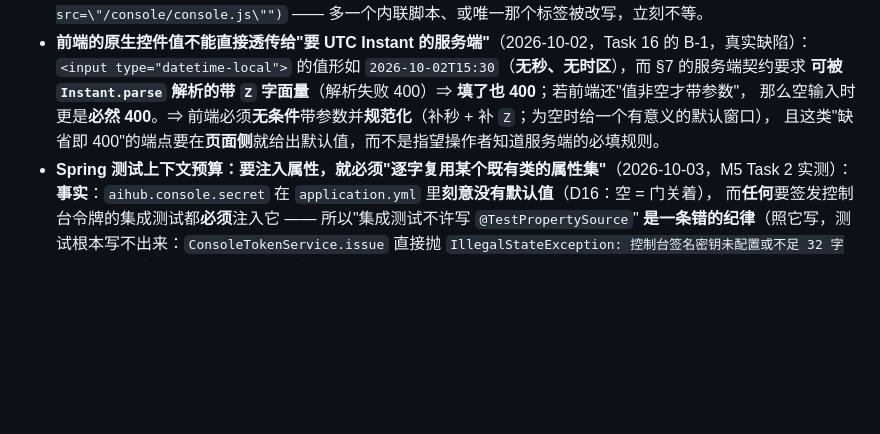
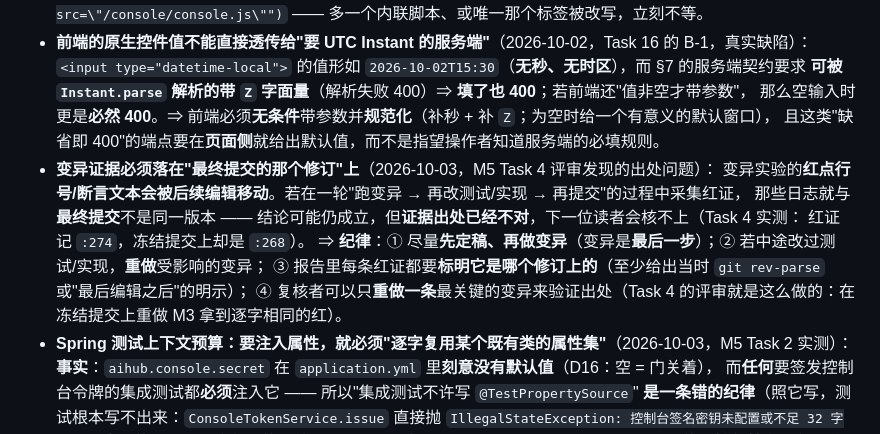
Before and after one commit to 7641751/aihub-platform, a Markdown page: docs/CONVENTIONS.md, the part around the change. GitHub-like rendering; blank space fills up the shorter version.

Commit message:
docs(m5): record the Task 4 review and require mutation evidence on the frozen revision

```diff
--- a/docs/CONVENTIONS.md
+++ b/docs/CONVENTIONS.md
@@ -497,6 +497,13 @@ admin `8081`；gateway `8080`；RabbitMQ `5672`（管理台 `15672`）。数据
   **可被 `Instant.parse` 解析的带 `Z` 字面量**（解析失败 400）⇒ **填了也 400**；若前端还"值非空才带参数"，
   那么空输入时更是**必然 400**。⇒ 前端必须**无条件**带参数并**规范化**（补秒 + 补 `Z`；为空时给一个有意义的默认窗口），
   且这类"缺省即 400"的端点要在**页面侧**就给出默认值，而不是指望操作者知道服务端的必填规则。
+- **变异证据必须落在"最终提交的那个修订"上**（2026-10-03，M5 Task 4 评审发现的出处问题）：
+  变异实验的**红点行号/断言文本会被后续编辑移动**。若在一轮"跑变异 → 再改测试/实现 → 再提交"的过程中采集红证，
+  那些日志就与**最终提交**不是同一版本 —— 结论可能仍成立，但**证据出处已经不对**，下一位读者会核不上（Task 4 实测：
+  红证记 `:274`，冻结提交上却是 `:268`）。
+  ⇒ **纪律**：① 尽量**先定稿、再做变异**（变异是**最后一步**）；② 若中途改过测试/实现，**重做**受影响的变异；
+  ③ 报告里每条红证都要**标明它是哪个修订上的**（至少给出当时 `git rev-parse` 或"最后编辑之后"的明示）；
+  ④ 复核者可以只**重做一条**最关键的变异来验证出处（Task 4 的评审就是这么做的：在冻结提交上重做 M3 拿到逐字相同的红）。
 - **Spring 测试上下文预算：要注入属性，就必须"逐字复用某个既有类的属性集"**（2026-10-03，M5 Task 2 实测）：
   **事实**：`aihub.console.secret` 在 `application.yml` 里**刻意没有默认值**（D16：空 = 门关着），
   而**任何**要签发控制台令牌的集成测试都**必须**注入它 —— 所以"集成测试不许写 `@TestPropertySource`"
```
Also changed, not shown: 1 other file.
